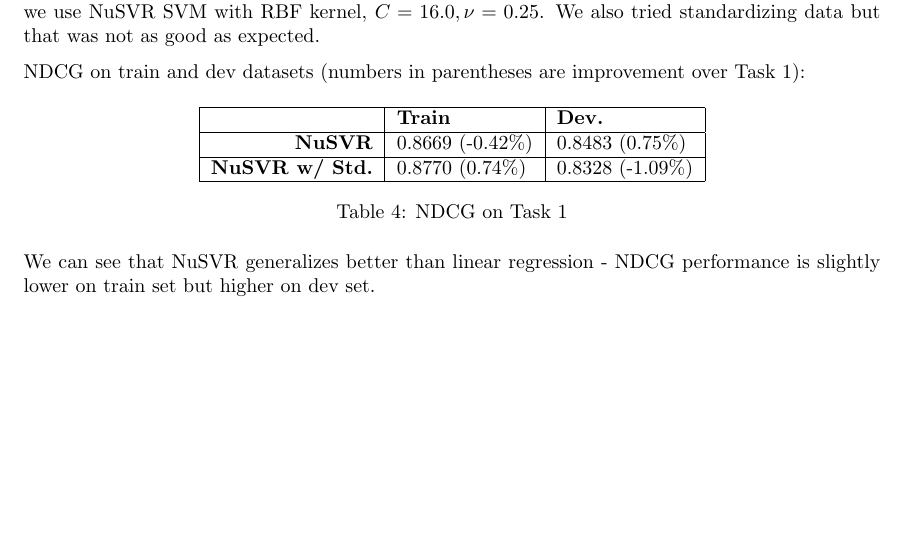
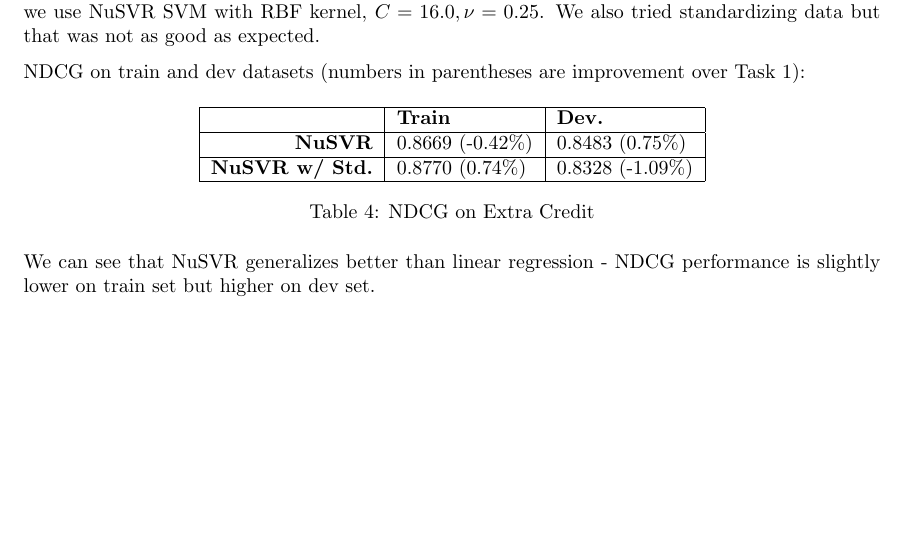
Before and after one commit to jhasudhakar/CS276-PA4, a LaTeX document (report.tex): part of page 2 of 2, cut so that both start at the same text. Compiled offline with pdfLaTeX.

Commit message:
correct typo

```diff
--- a/report.tex
+++ b/report.tex
@@ -140,7 +140,7 @@ NDCG on train and dev datasets (numbers in parentheses are improvement over Task
         \textbf{NuSVR w/ Std.} & 0.8770 (0.74\%) & 0.8328 (-1.09\%) \\
         \hline
     \end{tabular}
-    \caption{NDCG on Task 1}
+    \caption{NDCG on Extra Credit}
 \end{table}
 
 We can see that NuSVR generalizes better than linear regression - NDCG performance is slightly lower on train set but higher on dev set.
```
